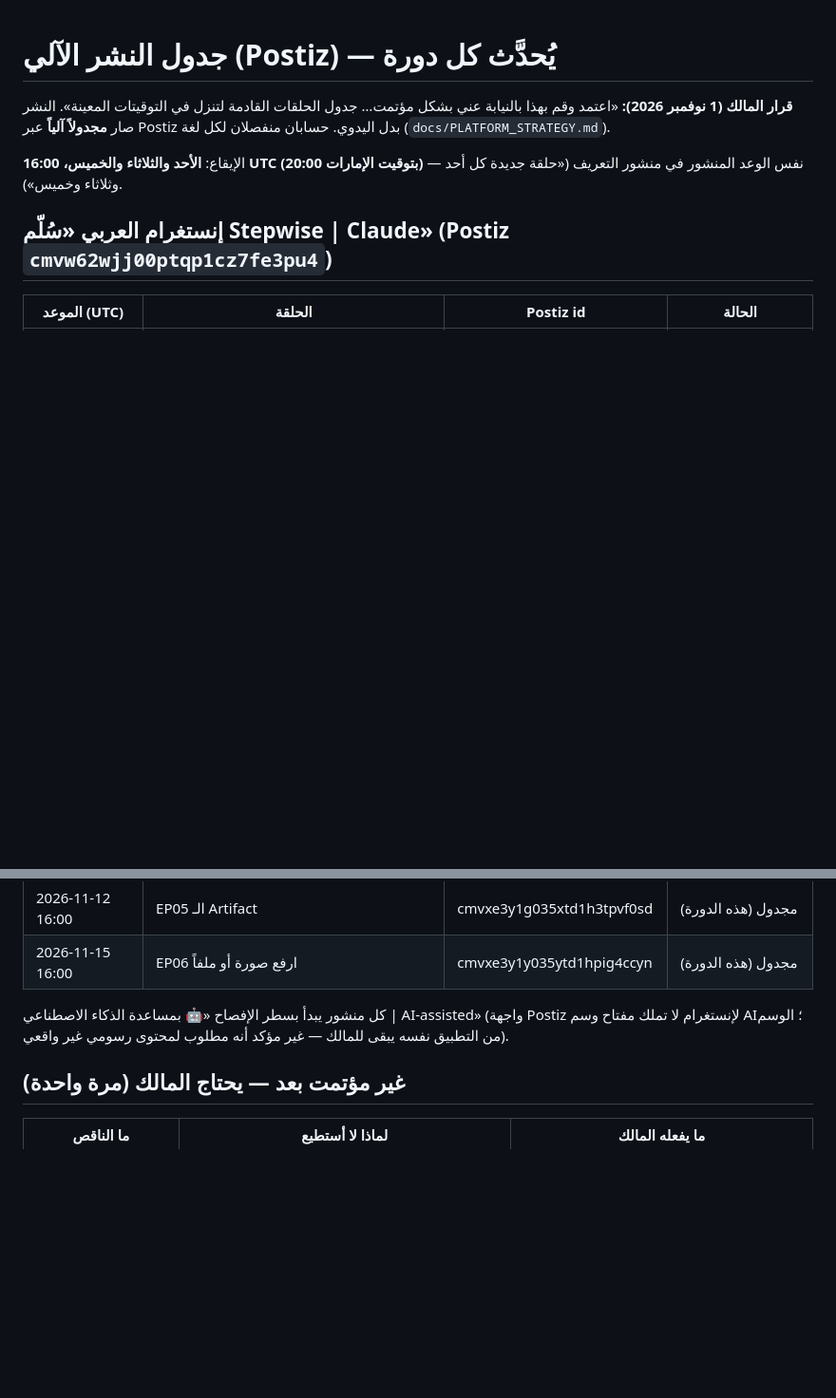
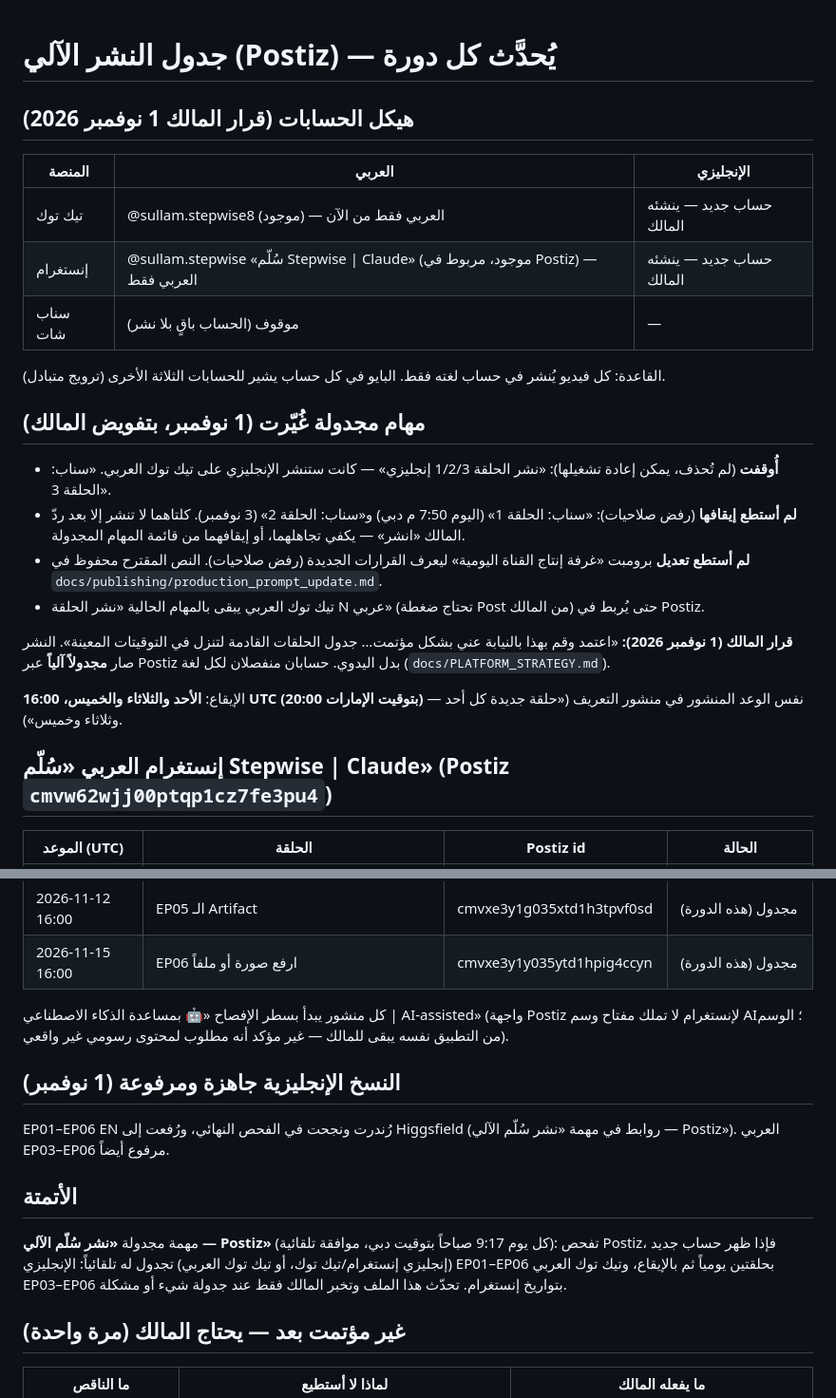
Before and after one commit to alfalasi26481/video-studio, a Markdown page: docs/publishing/CALENDAR.md, 2 parts joined by grey strips. Shown at 95% size. GitHub-like rendering; blank space fills up the shorter version.

```diff
--- a/docs/publishing/CALENDAR.md
+++ b/docs/publishing/CALENDAR.md
@@ -1,4 +1,18 @@
 # جدول النشر الآلي (Postiz) — يُحدَّث كل دورة
+
+## هيكل الحسابات (قرار المالك 1 نوفمبر 2026)
+| المنصة | العربي | الإنجليزي |
+|---|---|---|
+| تيك توك | @sullam.stepwise8 (موجود) — العربي فقط من الآن | حساب جديد — ينشئه المالك |
+| إنستغرام | @sullam.stepwise «سُلّم Stepwise \| Claude» (موجود، مربوط في Postiz) — العربي فقط | حساب جديد — ينشئه المالك |
+| سناب شات | موقوف (الحساب باقٍ بلا نشر) | — |
+القاعدة: كل فيديو يُنشر في حساب لغته فقط. البايو في كل حساب يشير للحسابات الثلاثة الأخرى (ترويج متبادل).
+
+## مهام مجدولة غُيّرت (1 نوفمبر، بتفويض المالك)
+- **أُوقفت** (لم تُحذف، يمكن إعادة تشغيلها): «نشر الحلقة 1/2/3 إنجليزي» — كانت ستنشر الإنجليزي على تيك توك العربي. «سناب: الحلقة 3».
+- **لم أستطع إيقافها** (رفض صلاحيات): «سناب: الحلقة 1» (اليوم 7:50 م دبي) و«سناب: الحلقة 2» (3 نوفمبر). كلتاهما لا تنشر إلا بعد ردّ المالك «انشر» — يكفي تجاهلهما، أو إيقافهما من قائمة المهام المجدولة.
+- **لم أستطع تعديل** برومبت «غرفة إنتاج القناة اليومية» ليعرف القرارات الجديدة (رفض صلاحيات). النص المقترح محفوظ في `docs/publishing/production_prompt_update.md`.
+- تيك توك العربي يبقى بالمهام الحالية «نشر الحلقة N عربي» (تحتاج ضغطة Post من المالك) حتى يُربط في Postiz.
 
 **قرار المالك (1 نوفمبر 2026):** «اعتمد وقم بهذا بالنيابة عني بشكل مؤتمت… جدول الحلقات القادمة لتنزل في التوقيتات المعينة». النشر صار **مجدولاً آلياً** عبر Postiz بدل اليدوي. حسابان منفصلان لكل لغة (`docs/PLATFORM_STRATEGY.md`).
 
@@ -17,6 +31,12 @@
 | 2026-11-15 16:00 | EP06 ارفع صورة أو ملفاً | cmvxe3y1y035ytd1hpig4ccyn | مجدول (هذه الدورة) |
 
 كل منشور يبدأ بسطر الإفصاح «🤖 بمساعدة الذكاء الاصطناعي | AI-assisted» (واجهة Postiz لإنستغرام لا تملك مفتاح وسم AI؛ الوسم من التطبيق نفسه يبقى للمالك — غير مؤكد أنه مطلوب لمحتوى رسومي غير واقعي).
+
+## النسخ الإنجليزية جاهزة ومرفوعة (1 نوفمبر)
+EP01–EP06 EN رُندرت ونجحت في الفحص النهائي، ورُفعت إلى Higgsfield (روابط في مهمة «نشر سُلّم الآلي — Postiz»). العربي EP03–EP06 مرفوع أيضاً.
+
+## الأتمتة
+مهمة مجدولة **«نشر سُلّم الآلي — Postiz»** (كل يوم 9:17 صباحاً بتوقيت دبي، موافقة تلقائية): تفحص Postiz، فإذا ظهر حساب جديد (إنجليزي إنستغرام/تيك توك، أو تيك توك العربي) تجدول له تلقائياً: الإنجليزي EP01–EP06 بحلقتين يومياً ثم بالإيقاع، وتيك توك العربي EP03–EP06 بتواريخ إنستغرام. تحدّث هذا الملف وتخبر المالك فقط عند جدولة شيء أو مشكلة.
 
 ## غير مؤتمت بعد — يحتاج المالك (مرة واحدة)
 | ما الناقص | لماذا لا أستطيع | ما يفعله المالك |
```
Also changed, not shown: docs/DEV_LOG.md (+11 -0 lines), docs/publishing/production_prompt_update.md (added, +11 -0 lines).
